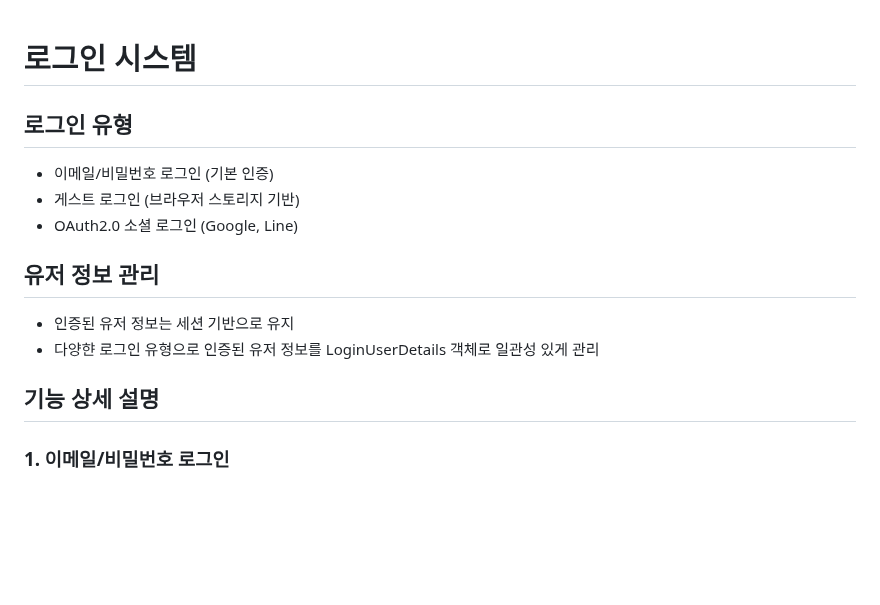
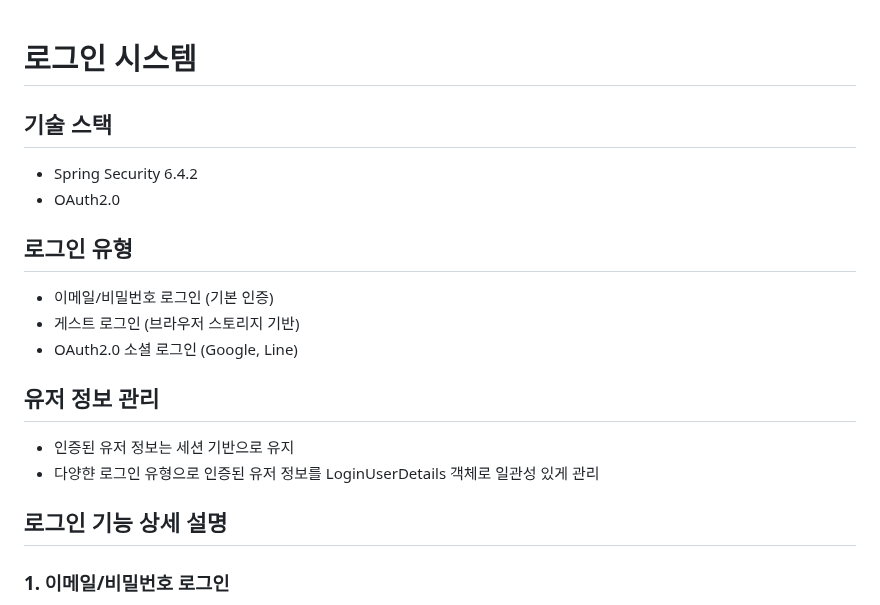
Before and after one commit to heokreelim/DangoChan, a Markdown page: README.md, the part around the change. Drawn GitHub-style; blank space fills up the shorter version.

Commit message:
fix read.me

```diff
--- a/README.md
+++ b/README.md
@@ -1,4 +1,7 @@
 # 로그인 시스템
+## 기술 스택
+- Spring Security 6.4.2
+- OAuth2.0
 ## 로그인 유형
 - 이메일/비밀번호 로그인 (기본 인증)
 - 게스트 로그인 (브라우저 스토리지 기반)
@@ -6,7 +9,7 @@
 ## 유저 정보 관리
 - 인증된 유저 정보는 세션 기반으로 유지
 - 다양햔 로그인 유형으로 인증된 유저 정보를 LoginUserDetails 객체로 일관성 있게 관리
-## 기능 상세 설명
+## 로그인 기능 상세 설명
 ### 1. 이메일/비밀번호 로그인
 - 사용자가 ID(이메일)와 비밀번호를 통한 회원가입 후 DB에 입력된 정보를 활용해 로그인
 - Spring Security Config에서는 formLogin 설정
```
